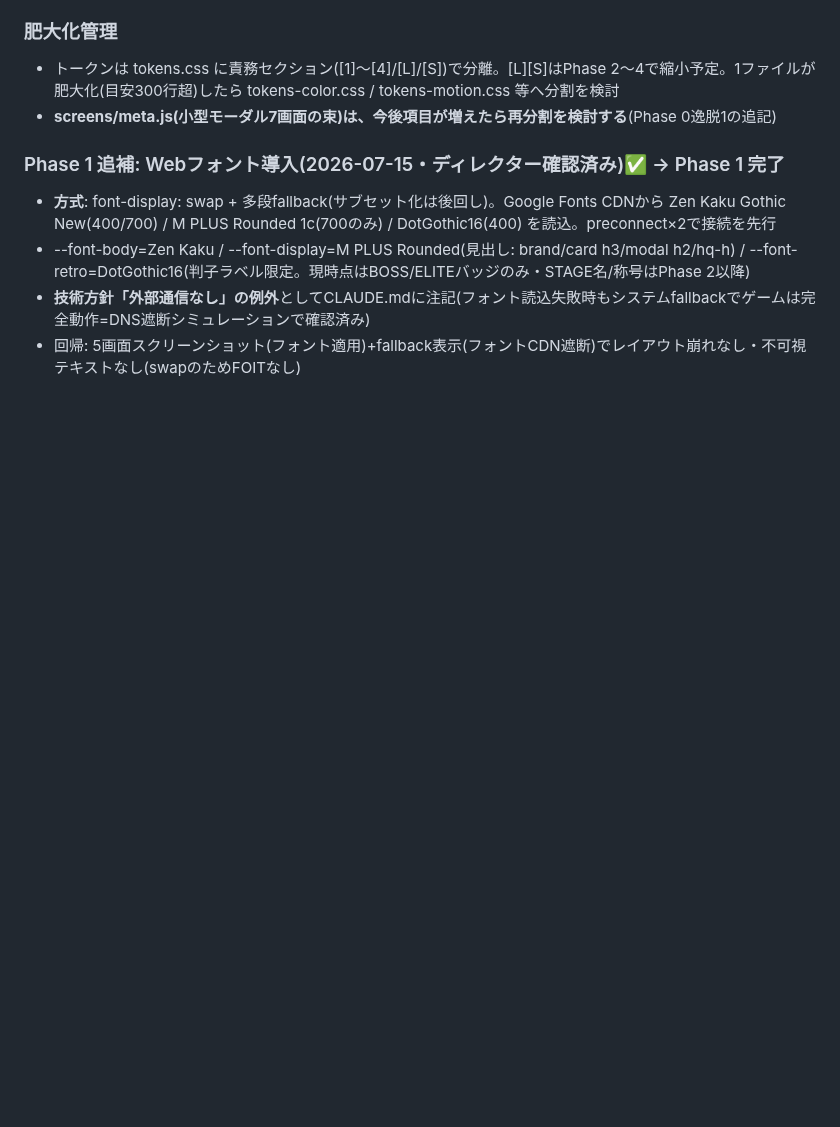
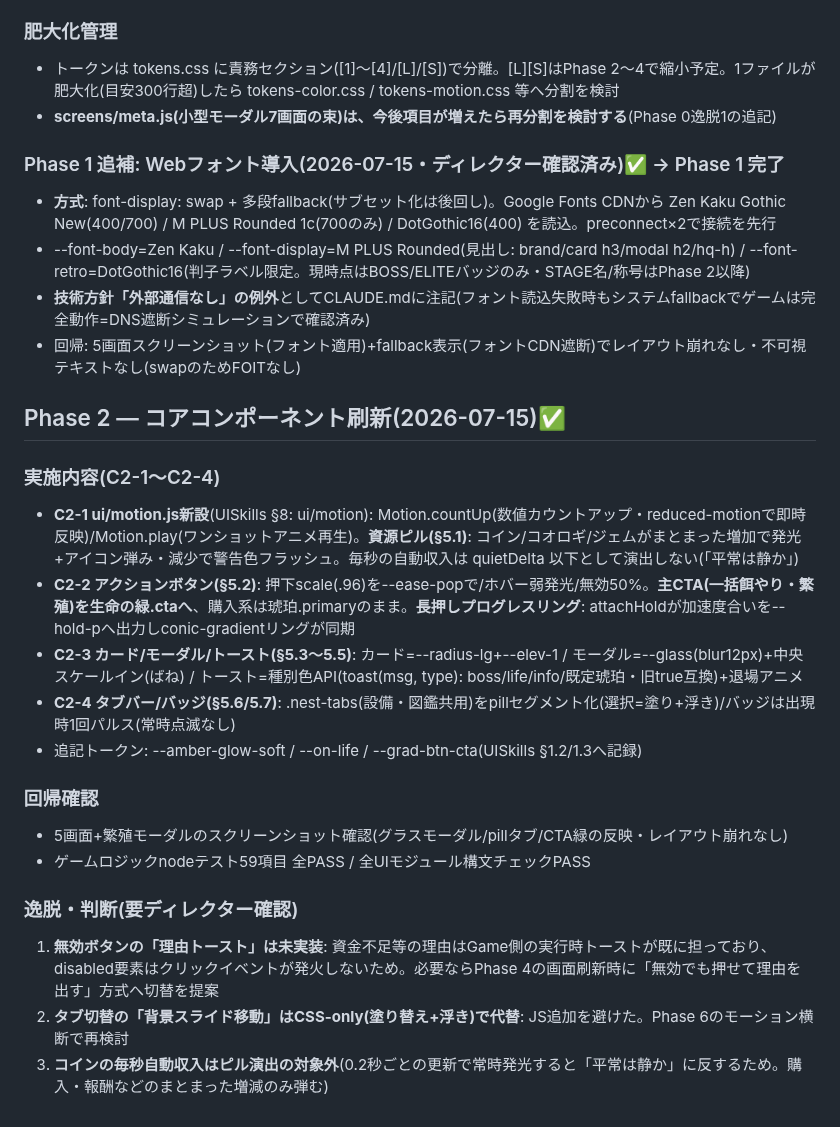
Before and after one commit to Rikusat/lizard-colony, a Markdown page: HANDOFF.md, the part around the change. Rendered like a GitHub page; blank space fills up the shorter version.

Commit message:
Phase2: HANDOFF記録(部品刷新の実装/回帰/逸脱判断)
Co-Authored-By: Claude Fable 5 <noreply@anthropic.com>

```diff
--- a/HANDOFF.md
+++ b/HANDOFF.md
@@ -405,3 +405,24 @@ HQ「宇宙港」: イリジウムを5段階(20/40/80/160/320=計620)投入。
 - --font-body=Zen Kaku / --font-display=M PLUS Rounded(見出し: brand/card h3/modal h2/hq-h) / --font-retro=DotGothic16(判子ラベル限定。現時点はBOSS/ELITEバッジのみ・STAGE名/称号はPhase 2以降)
 - **技術方針「外部通信なし」の例外**としてCLAUDE.mdに注記(フォント読込失敗時もシステムfallbackでゲームは完全動作=DNS遮断シミュレーションで確認済み)
 - 回帰: 5画面スクリーンショット(フォント適用)+fallback表示(フォントCDN遮断)でレイアウト崩れなし・不可視テキストなし(swapのためFOITなし)
+
+## Phase 2 — コアコンポーネント刷新(2026-07-15)✅
+
+### 実施内容(C2-1〜C2-4)
+
+- **C2-1 ui/motion.js新設**(UISkills §8: ui/motion): Motion.countUp(数値カウントアップ・reduced-motionで即時反映)/Motion.play(ワンショットアニメ再生)。**資源ピル(§5.1)**: コイン/コオロギ/ジェムがまとまった増加で発光+アイコン弾み・減少で警告色フラッシュ。毎秒の自動収入は quietDelta 以下として演出しない(「平常は静か」)
+- **C2-2 アクションボタン(§5.2)**: 押下scale(.96)を--ease-popで/ホバー弱発光/無効50%。**主CTA(一括餌やり・繁殖)を生命の緑.ctaへ**、購入系は琥珀.primaryのまま。**長押しプログレスリング**: attachHoldが加速度合いを--hold-pへ出力しconic-gradientリングが同期
+- **C2-3 カード/モーダル/トースト(§5.3〜5.5)**: カード=--radius-lg+--elev-1 / モーダル=--glass(blur12px)+中央スケールイン(ばね) / トースト=種別色API(toast(msg, type): boss/life/info/既定琥珀・旧true互換)+退場アニメ
+- **C2-4 タブバー/バッジ(§5.6/5.7)**: .nest-tabs(設備・図鑑共用)をpillセグメント化(選択=塗り+浮き)/バッジは出現時1回パルス(常時点滅なし)
+- 追記トークン: --amber-glow-soft / --on-life / --grad-btn-cta(UISkills §1.2/1.3へ記録)
+
+### 回帰確認
+
+- 5画面+繁殖モーダルのスクリーンショット確認(グラスモーダル/pillタブ/CTA緑の反映・レイアウト崩れなし)
+- ゲームロジックnodeテスト59項目 全PASS / 全UIモジュール構文チェックPASS
+
+### 逸脱・判断(要ディレクター確認)
+
+1. **無効ボタンの「理由トースト」は未実装**: 資金不足等の理由はGame側の実行時トーストが既に担っており、disabled要素はクリックイベントが発火しないため。必要ならPhase 4の画面刷新時に「無効でも押せて理由を出す」方式へ切替を提案
+2. **タブ切替の「背景スライド移動」はCSS-only(塗り替え+浮き)で代替**: JS追加を避けた。Phase 6のモーション横断で再検討
+3. **コインの毎秒自動収入はピル演出の対象外**(0.2秒ごとの更新で常時発光すると「平常は静か」に反するため。購入・報酬などのまとまった増減のみ弾む)
```
